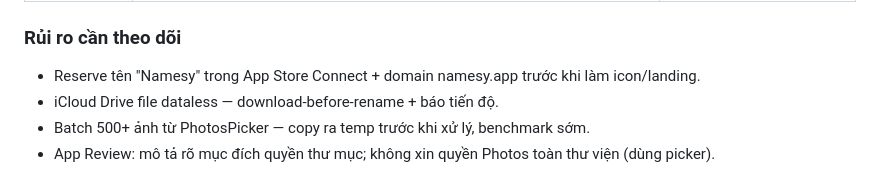
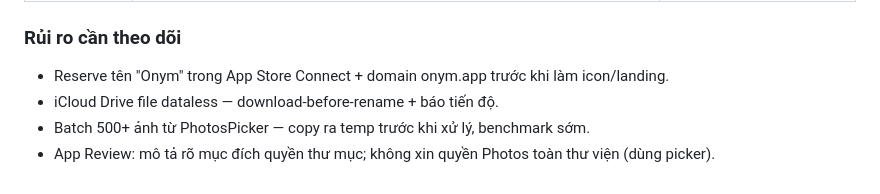
Before and after one commit to starnova-io/cutsy, a Markdown page: planning/batch-rename-organize-ios.md, the part around the change. GitHub-like rendering.

Commit message:
Fix leftover Namesy mention in planning risks section
Co-Authored-By: Claude Fable 5 <noreply@anthropic.com>
Claude-Session: https://claude.ai/code/session_013zD7iqEVjH2V3EpKAhWCX5

```diff
--- a/planning/batch-rename-organize-ios.md
+++ b/planning/batch-rename-organize-ios.md
@@ -149,7 +149,7 @@ Thứ tự ưu tiên nguồn thu: **(1) Lifetime** — utility "cần một lầ
 | **2.0** | Duplicate finder / EXIF editor / GPX (nếu traction) — kéo lại các ý tưởng từ rev 1 | Mở rộng |
 
 ### Rủi ro cần theo dõi
-- Reserve tên "Namesy" trong App Store Connect + domain namesy.app trước khi làm icon/landing.
+- Reserve tên "Onym" trong App Store Connect + domain onym.app trước khi làm icon/landing.
 - iCloud Drive file dataless — download-before-rename + báo tiến độ.
 - Batch 500+ ảnh từ PhotosPicker — copy ra temp trước khi xử lý, benchmark sớm.
 - App Review: mô tả rõ mục đích quyền thư mục; không xin quyền Photos toàn thư viện (dùng picker).
```
